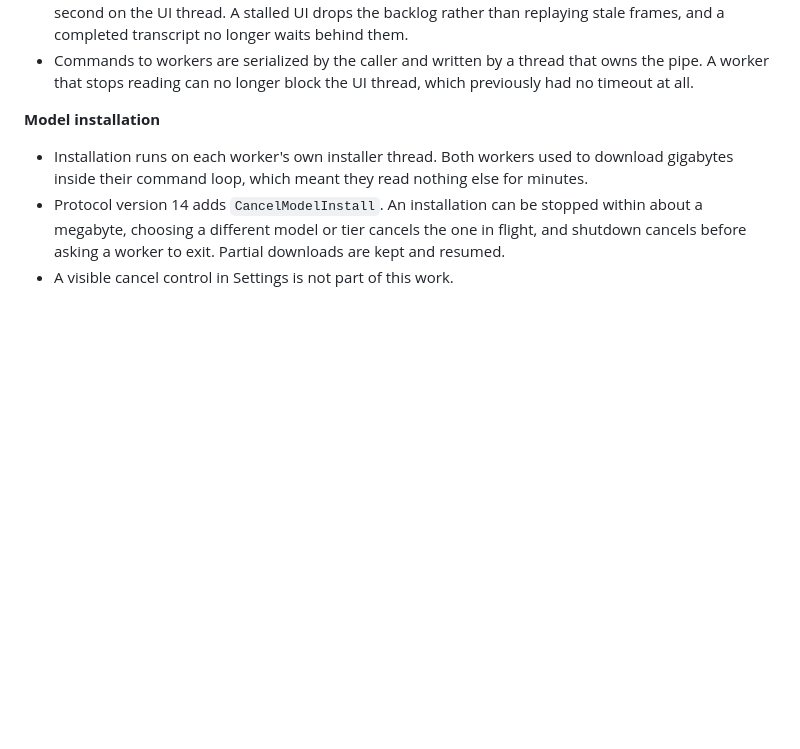
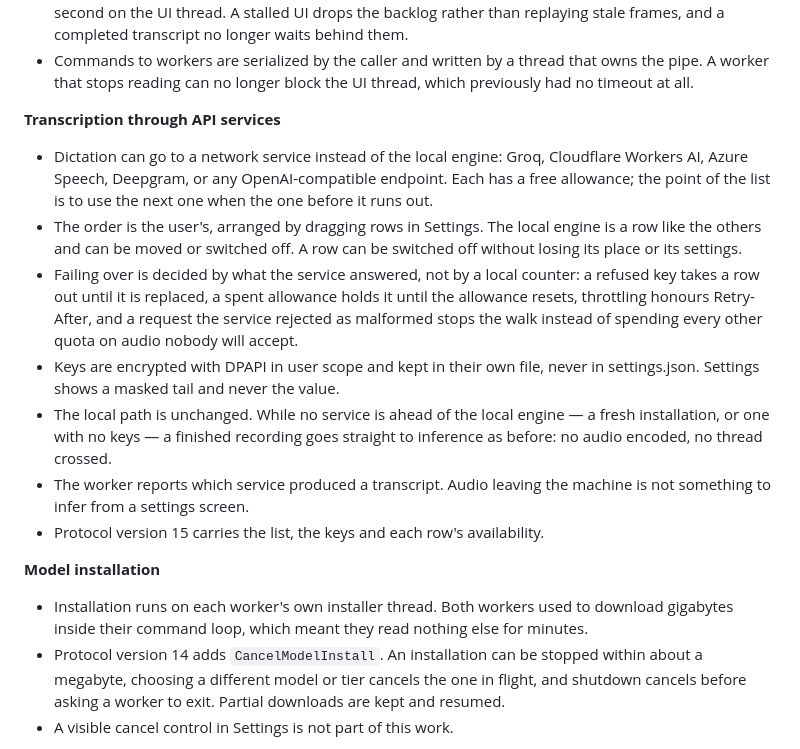
Before and after one commit to qnt-dev/Sayflex, a Markdown page: CHANGELOG.md, the part around the change. Drawn GitHub-style; blank space fills up the shorter version.

Commit message:
docs: record the API transcription work in the changelog
Co-Authored-By: Claude Opus 5 <noreply@anthropic.com>

```diff
--- a/CHANGELOG.md
+++ b/CHANGELOG.md
@@ -28,6 +28,29 @@ covered by `cargo fmt`, `cargo clippy -D warnings` and `cargo test --workspace`.
 - Commands to workers are serialized by the caller and written by a thread that
   owns the pipe. A worker that stops reading can no longer block the UI thread,
   which previously had no timeout at all.
+
+**Transcription through API services**
+
+- Dictation can go to a network service instead of the local engine: Groq,
+  Cloudflare Workers AI, Azure Speech, Deepgram, or any OpenAI-compatible
+  endpoint. Each has a free allowance; the point of the list is to use the next
+  one when the one before it runs out.
+- The order is the user's, arranged by dragging rows in Settings. The local
+  engine is a row like the others and can be moved or switched off. A row can
+  be switched off without losing its place or its settings.
+- Failing over is decided by what the service answered, not by a local counter:
+  a refused key takes a row out until it is replaced, a spent allowance holds it
+  until the allowance resets, throttling honours Retry-After, and a request the
+  service rejected as malformed stops the walk instead of spending every other
+  quota on audio nobody will accept.
+- Keys are encrypted with DPAPI in user scope and kept in their own file, never
+  in settings.json. Settings shows a masked tail and never the value.
+- The local path is unchanged. While no service is ahead of the local engine —
+  a fresh installation, or one with no keys — a finished recording goes
+  straight to inference as before: no audio encoded, no thread crossed.
+- The worker reports which service produced a transcript. Audio leaving the
+  machine is not something to infer from a settings screen.
+- Protocol version 15 carries the list, the keys and each row's availability.
 
 **Model installation**
 
```
